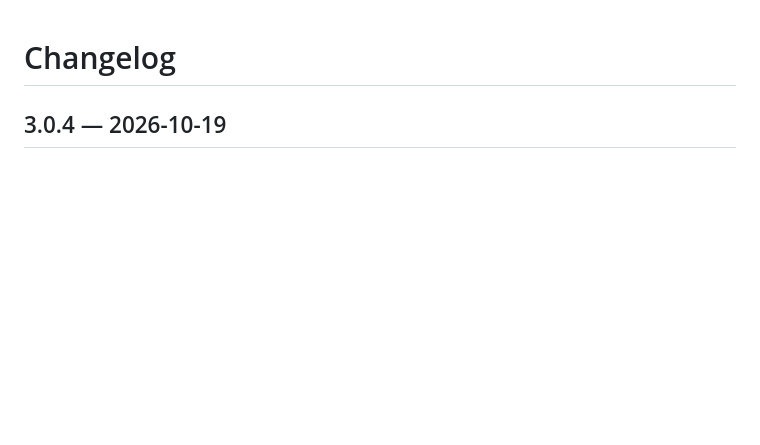
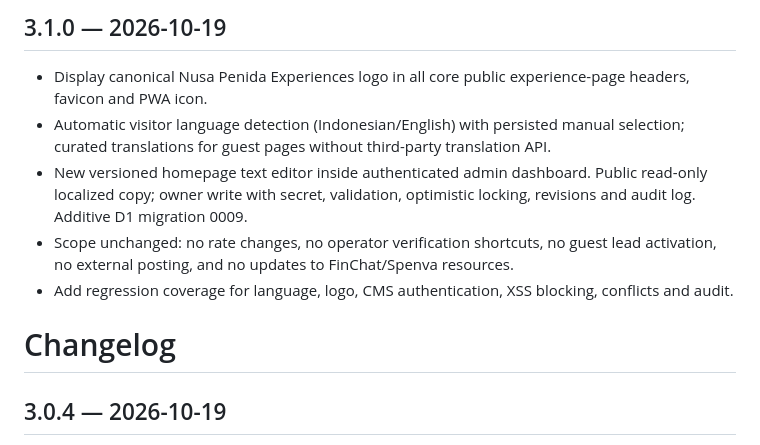
Before and after one commit to rama160/Marketing-turism, a Markdown page: CHANGELOG.md, the part around the change. Drawn GitHub-style; blank space fills up the shorter version.

Commit message:
docs: record multilingual owner CMS v3.1.0 and preserve isolation rules

```diff
--- a/CHANGELOG.md
+++ b/CHANGELOG.md
@@ -1,3 +1,10 @@
+## 3.1.0 — 2026-10-19
+- Display canonical Nusa Penida Experiences logo in all core public experience-page headers, favicon and PWA icon.
+- Automatic visitor language detection (Indonesian/English) with persisted manual selection; curated translations for guest pages without third-party translation API.
+- New versioned homepage text editor inside authenticated admin dashboard. Public read-only localized copy; owner write with secret, validation, optimistic locking, revisions and audit log. Additive D1 migration 0009.
+- Scope unchanged: no rate changes, no operator verification shortcuts, no guest lead activation, no external posting, and no updates to FinChat/Spenva resources.
+- Add regression coverage for language, logo, CMS authentication, XSS blocking, conflicts and audit.
+
 # Changelog
 
 ## 3.0.4 — 2026-10-19
```
